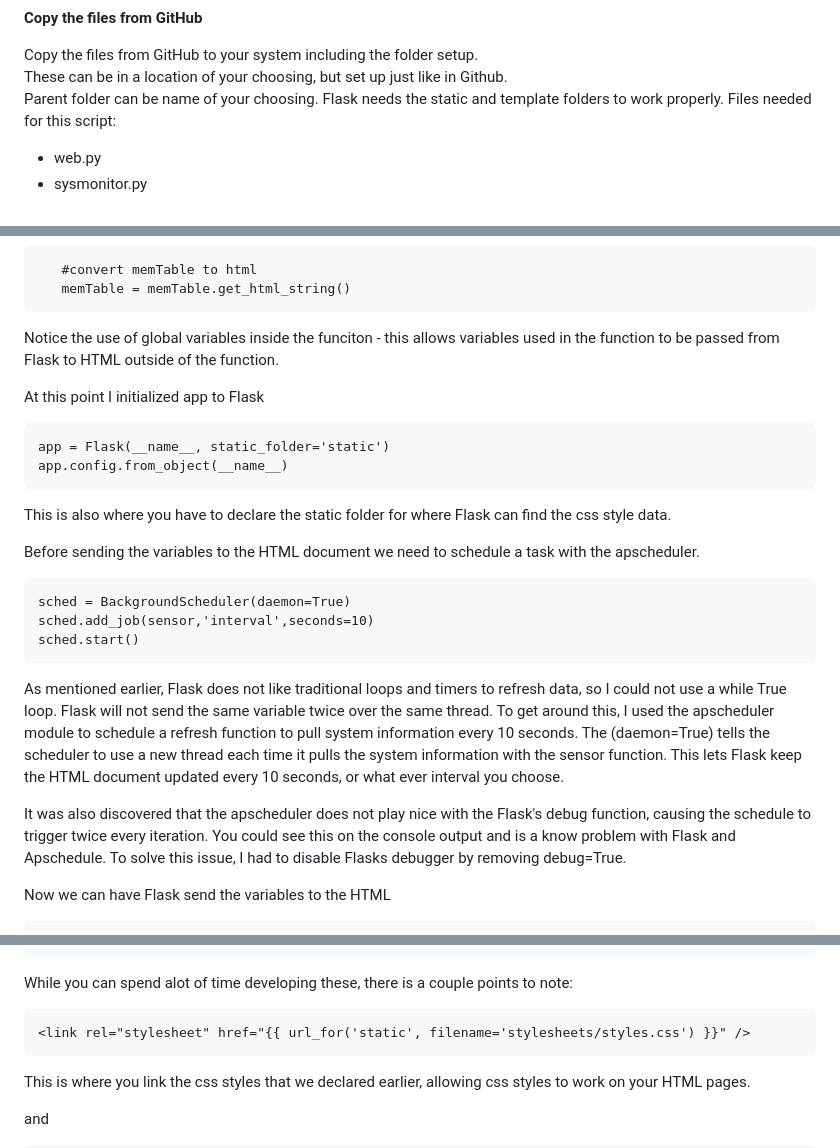
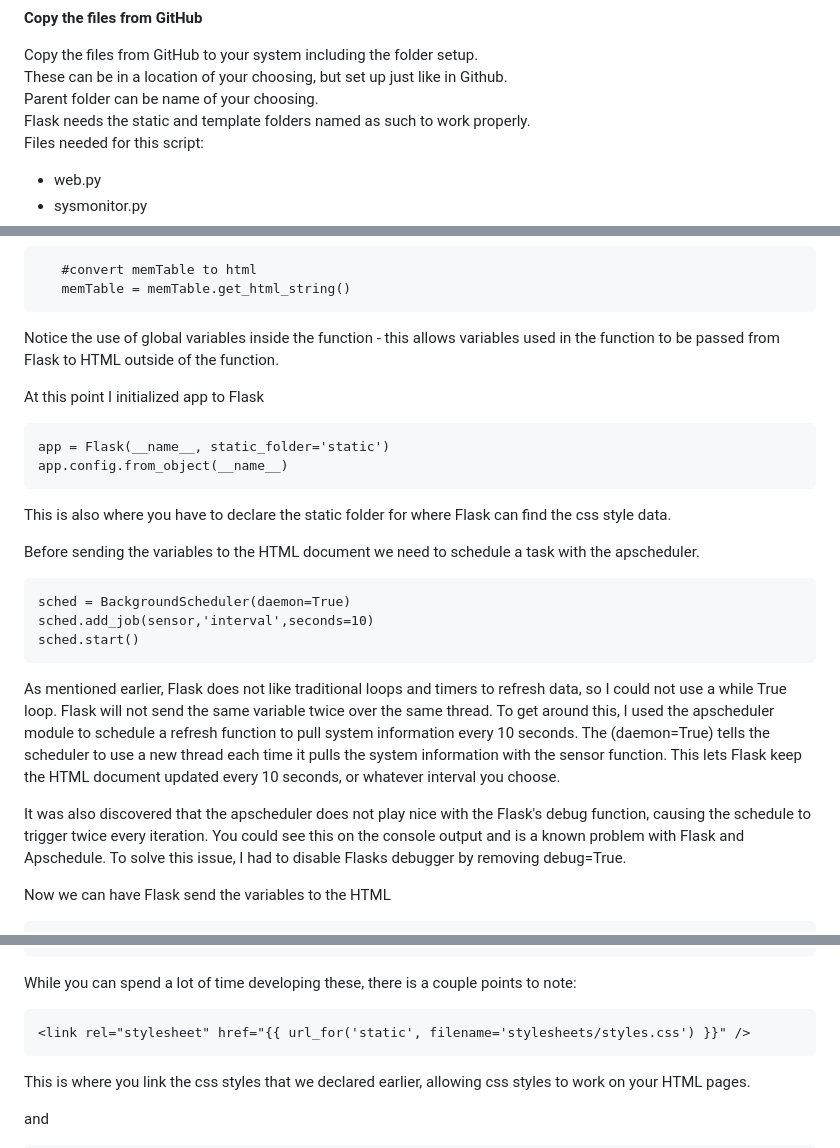
Before and after one commit to danhighley/IT3038C-Scripts, a Markdown page: final/Finale README.md, 3 parts joined by grey strips. Drawn GitHub-style.

````diff
--- a/final/Finale README.md
+++ b/final/Finale README.md
@@ -62,7 +62,7 @@ The rest of the modules used should already be loaded, if not, use the pip insta
 Copy the files from GitHub to your system including the folder setup.
 These can be in a location of your choosing, but set up just like in Github.
 Parent folder can be name of your choosing.
-Flask needs the static and template folders to work properly.
+Flask needs the static and template folders named as such to work properly.
 Files needed for this script:
 - web.py
 - sysmonitor.py
@@ -153,7 +153,7 @@ The prettytable format is designed for consoles. In order to pass it to the HTML
    #convert memTable to html
    memTable = memTable.get_html_string()
 ```
-Notice the use of global variables inside the funciton - this allows variables used in the function to be passed from Flask to HTML outside of the function.
+Notice the use of global variables inside the function - this allows variables used in the function to be passed from Flask to HTML outside of the function.
 
 At this point I initialized app to Flask
 
@@ -170,9 +170,9 @@ sched = BackgroundScheduler(daemon=True)
 sched.add_job(sensor,'interval',seconds=10)
 sched.start()
 ```
-As mentioned earlier, Flask does not like traditional loops and timers to refresh data, so I could not use a while True loop. Flask will not send the same variable twice over the same thread. To get around this, I used the apscheduler module to schedule a refresh function to pull system information every 10 seconds. The (daemon=True) tells the scheduler to use a new thread each time it pulls the system information with the sensor function. This lets Flask keep the HTML document updated every 10 seconds, or what ever interval you choose.
+As mentioned earlier, Flask does not like traditional loops and timers to refresh data, so I could not use a while True loop. Flask will not send the same variable twice over the same thread. To get around this, I used the apscheduler module to schedule a refresh function to pull system information every 10 seconds. The (daemon=True) tells the scheduler to use a new thread each time it pulls the system information with the sensor function. This lets Flask keep the HTML document updated every 10 seconds, or whatever interval you choose.
 
-It was also discovered that the apscheduler does not play nice with the Flask's debug function, causing the schedule to trigger twice every iteration. You could see this on the console output and is a know problem with Flask and Apschedule. To solve this issue, I had to disable Flasks debugger by removing debug=True.
+It was also discovered that the apscheduler does not play nice with the Flask's debug function, causing the schedule to trigger twice every iteration. You could see this on the console output and is a known problem with Flask and Apschedule. To solve this issue, I had to disable Flasks debugger by removing debug=True.
 
 Now we can have Flask send the variables to the HTML
 ```
@@ -213,7 +213,7 @@ Starting with the layout.html
     </body>
 </html>
 ```
-While you can spend alot of time developing these, there is a couple points to note:
+While you can spend a lot of time developing these, there is a couple points to note:
 ```
 <link rel="stylesheet" href="{{ url_for('static', filename='stylesheets/styles.css') }}" />
 ```
````
Also changed, not shown: other parts of final/Finale README.md (+11 -10 lines).
